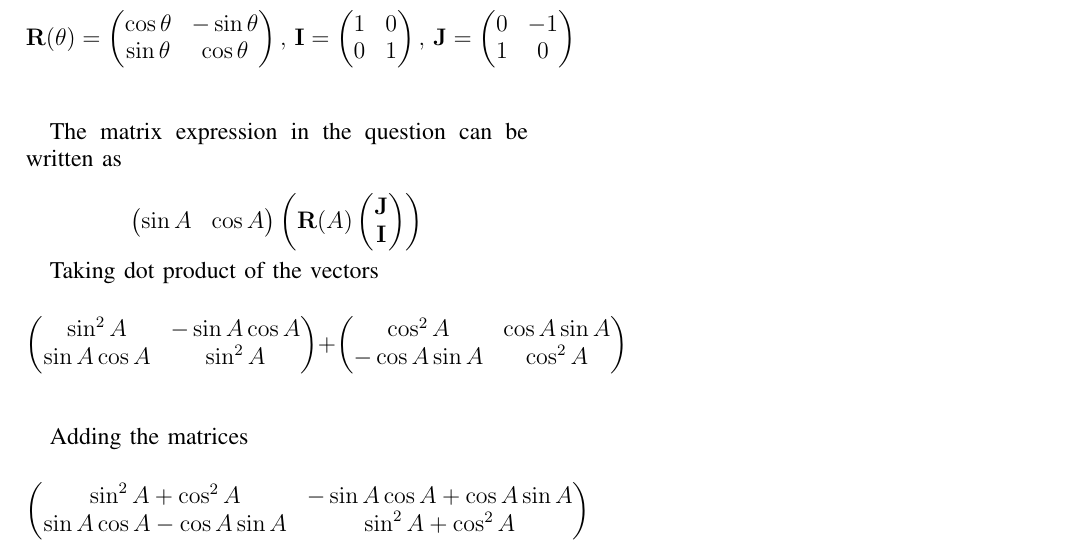
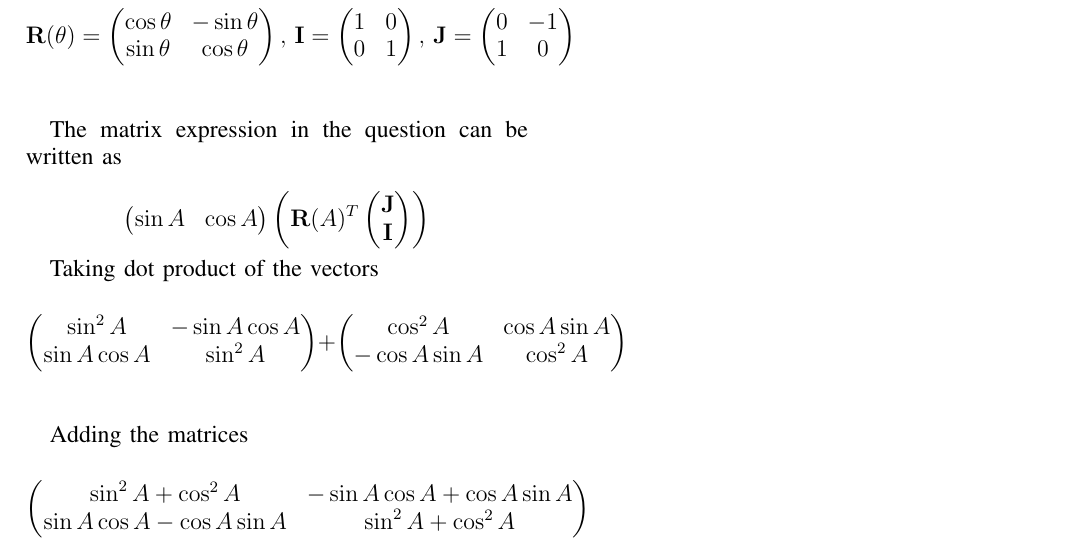
Before and after one commit to D-Chandrahas/AI1110, a LaTeX problem sheet (assignment_1/assignment_1.tex): part of the page, cut so that both start at the same text. Compiled offline with pdfLaTeX.

Commit message:
Add files via upload

```diff
--- a/assignment_1/assignment_1.tex
+++ b/assignment_1/assignment_1.tex
@@ -33,7 +33,7 @@ Let,
 The matrix expression in the question can be written as
 
 \begin{equation*}
-	\myvec{\sin A & \cos A} \left( \vec{R}(A) \myvec{\vec{J} \\ \vec{I}} \right)
+	\myvec{\sin A & \cos A} \left( \vec{R}(A)^T \myvec{\vec{J} \\ \vec{I}} \right)
 \end{equation*}
 
 Taking dot product of the vectors
```
Also changed, not shown: assignment_1/assignment_1.pdf, 2 other files.
